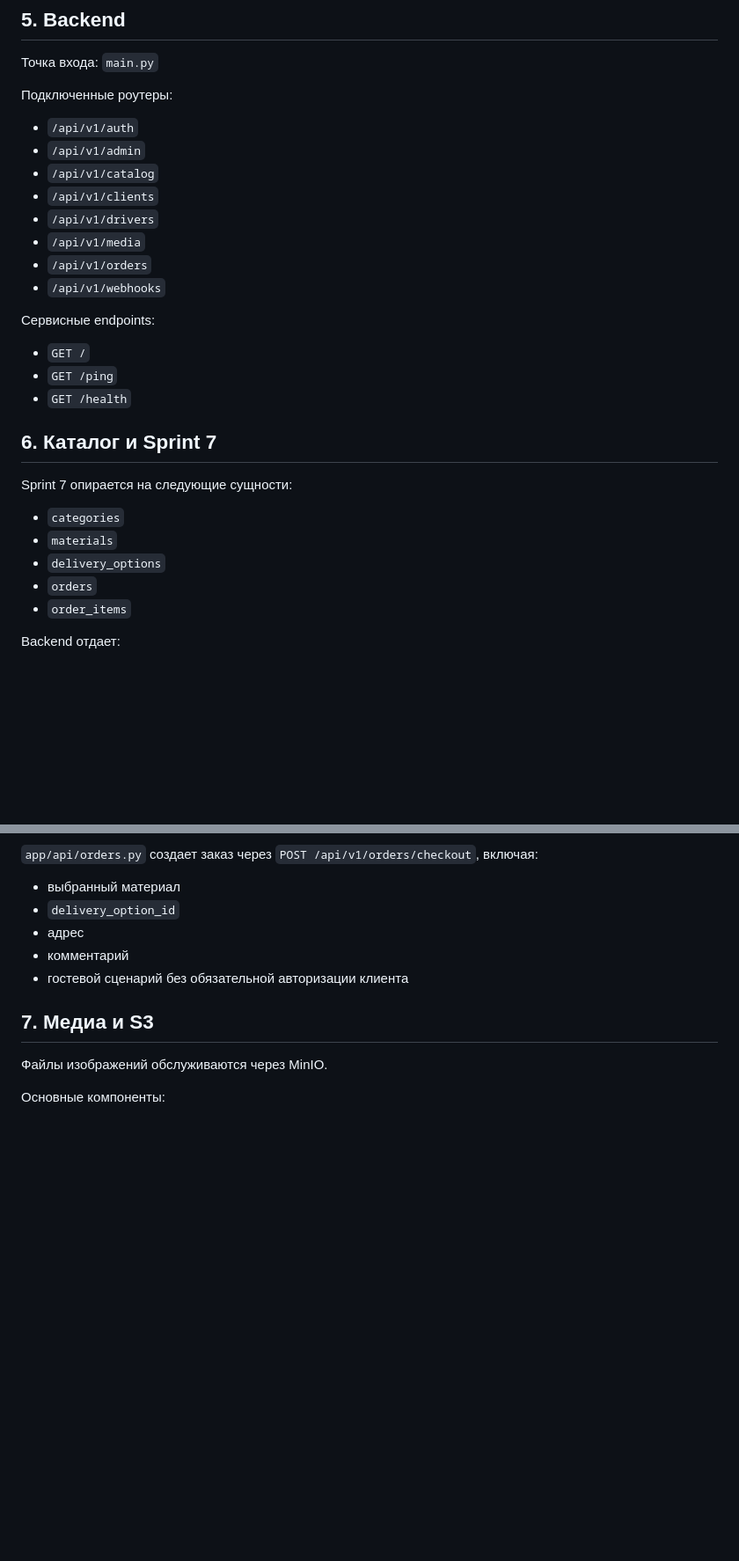
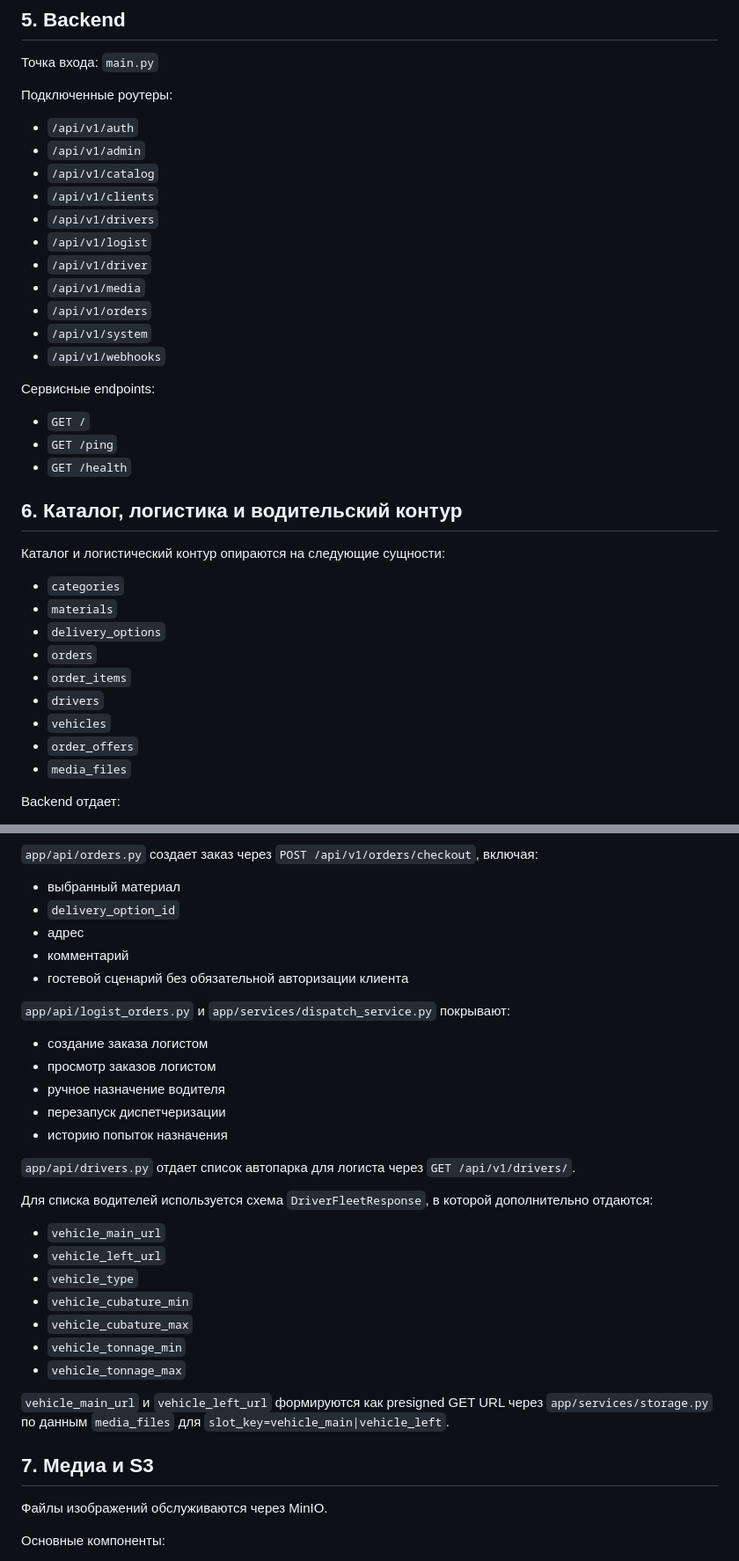
Before and after one commit to daoosai/darmavoz, a Markdown page: architecture.md, 2 parts joined by grey strips. Shown at 88% size. Drawn GitHub-style; blank space fills up the shorter version.

```diff
--- a/architecture.md
+++ b/architecture.md
@@ -95,8 +101,11 @@
 - `/api/v1/catalog`
 - `/api/v1/clients`
 - `/api/v1/drivers`
+- `/api/v1/logist`
+- `/api/v1/driver`
 - `/api/v1/media`
 - `/api/v1/orders`
+- `/api/v1/system`
 - `/api/v1/webhooks`
 
 Сервисные endpoints:
@@ -105,15 +114,19 @@
 - `GET /ping`
 - `GET /health`
 
-## 6. Каталог и Sprint 7
+## 6. Каталог, логистика и водительский контур
 
-Sprint 7 опирается на следующие сущности:
+Каталог и логистический контур опираются на следующие сущности:
 
 - `categories`
 - `materials`
 - `delivery_options`
 - `orders`
 - `order_items`
+- `drivers`
+- `vehicles`
+- `order_offers`
+- `media_files`
 
 Backend отдает:
 
@@ -132,6 +145,28 @@ Backend отдает:
 - комментарий
 - гостевой сценарий без обязательной авторизации клиента
 
+`app/api/logist_orders.py` и `app/services/dispatch_service.py` покрывают:
+
+- создание заказа логистом
+- просмотр заказов логистом
+- ручное назначение водителя
+- перезапуск диспетчеризации
+- историю попыток назначения
+
+`app/api/drivers.py` отдает список автопарка для логиста через `GET /api/v1/drivers/`.
+
+Для списка водителей используется схема `DriverFleetResponse`, в которой дополнительно отдаются:
+
+- `vehicle_main_url`
+- `vehicle_left_url`
+- `vehicle_type`
+- `vehicle_cubature_min`
+- `vehicle_cubature_max`
+- `vehicle_tonnage_min`
+- `vehicle_tonnage_max`
+
+`vehicle_main_url` и `vehicle_left_url` формируются как presigned GET URL через `app/services/storage.py` по данным `media_files` для `slot_key=vehicle_main|vehicle_left`.
+
 ## 7. Медиа и S3
 
 Файлы изображений обслуживаются через MinIO.
```
Also changed, not shown: other parts of architecture.md (+25 -10 lines), README.md (+34 -7 lines).
